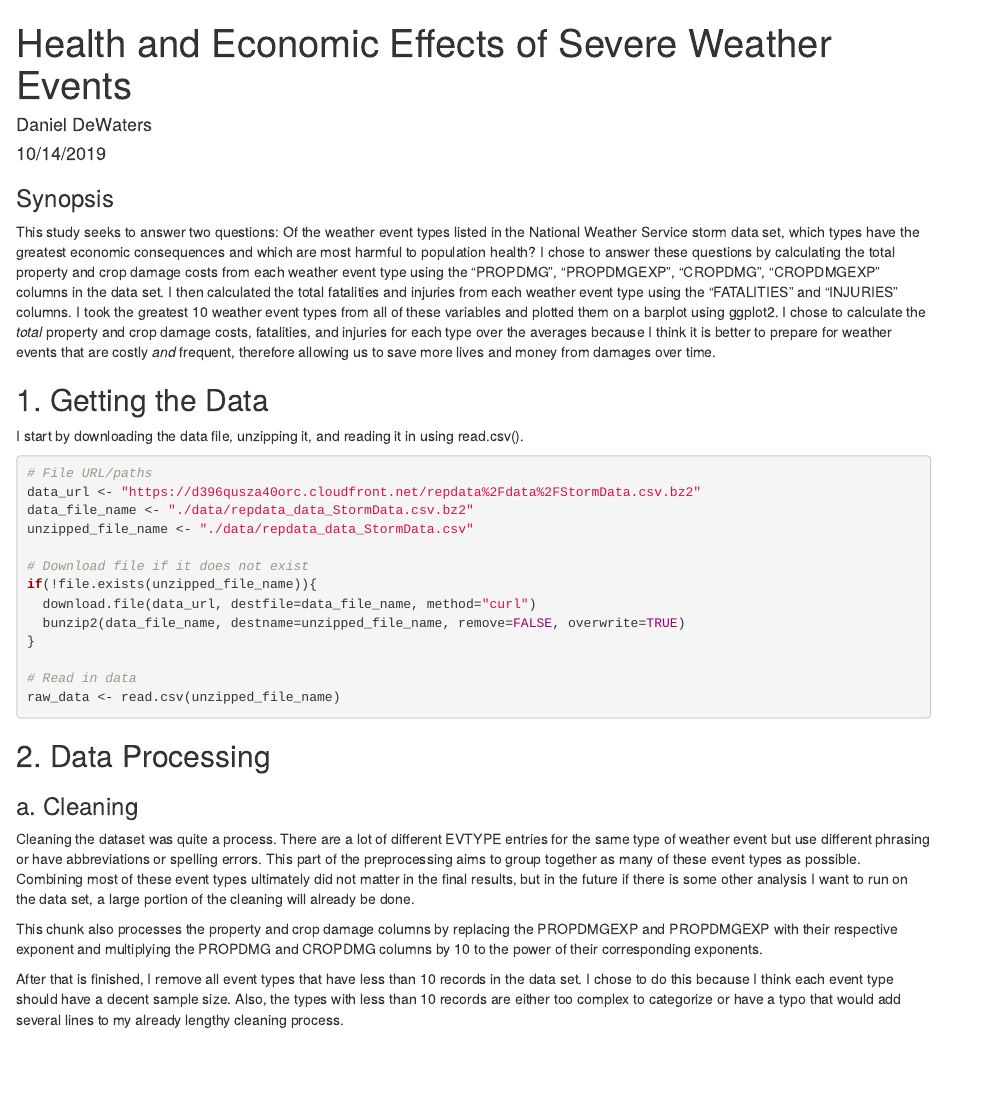
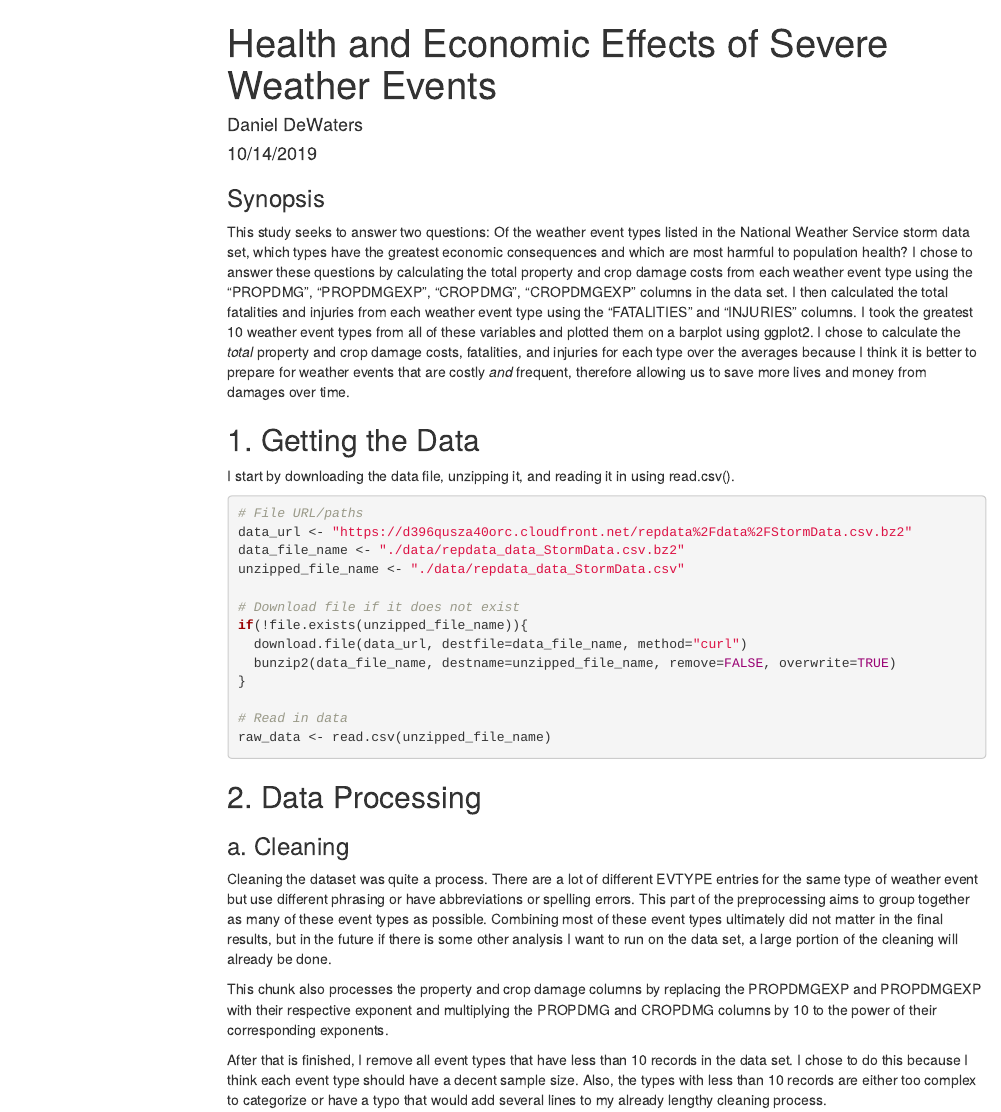
Before and after one commit to concretesteelbond/Reproducible-Research-Course-Project-2, an R Markdown document (analysis.Rmd): the page in a window 1100 px wide, from its top. Rendered offline with R 4.5, knitr and Pandoc, with nearby package versions; the code chunks are not run, so their results and figures are left out; menus at the side of the page are left out.

Commit message:
Finished Project

````diff
--- a/analysis.Rmd
+++ b/analysis.Rmd
@@ -2,7 +2,11 @@
 title: "Health and Economic Effects of Severe Weather Events"
 author: "Daniel DeWaters"
 date: "10/14/2019"
-output: html_document
+output:
+  html_document:
+    toc: true
+    top_depth: 2
+    toc_float: true
 ---
 
 ```{r setup, include=FALSE}
````
Also changed, not shown: analysis.html.
